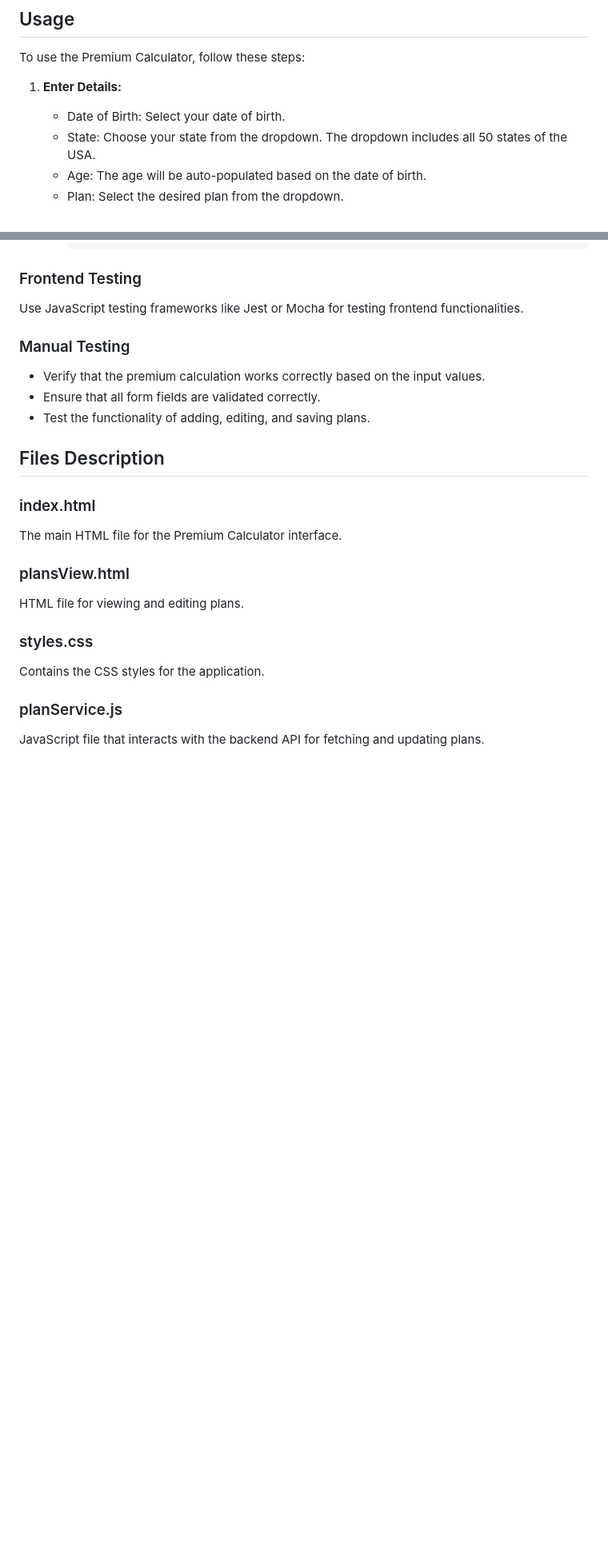
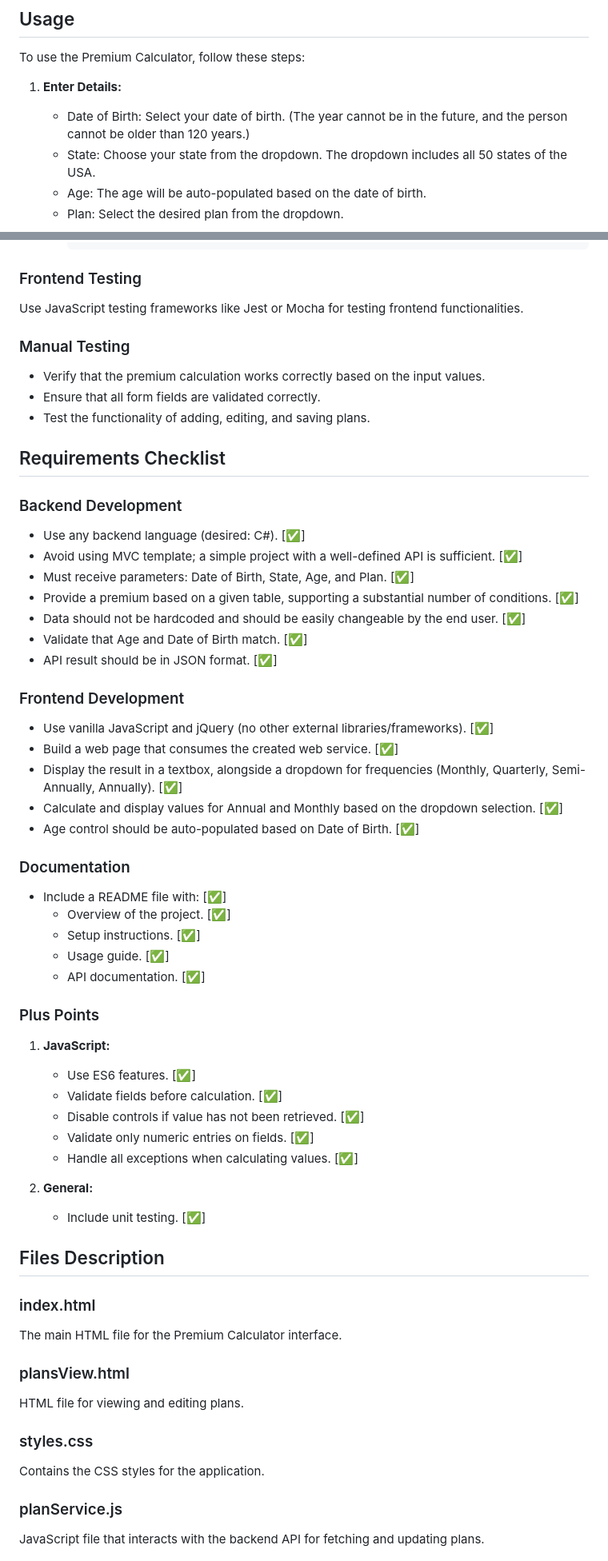
Before and after one commit to sebastianrgarciav/PremiumCalculator, a Markdown page: README.md, 2 parts joined by grey strips. Shown at 80% size. Rendered like a GitHub page; blank space fills up the shorter version.

```diff
--- a/README.md
+++ b/README.md
@@ -26,7 +26,7 @@ To set up the project on your local machine for development and testing purposes
 To use the Premium Calculator, follow these steps:
 
 1. **Enter Details:**
-   - Date of Birth: Select your date of birth.
+   - Date of Birth: Select your date of birth. (The year cannot be in the future, and the person cannot be older than 120 years.)
    - State: Choose your state from the dropdown. The dropdown includes all 50 states of the USA.
    - Age: The age will be auto-populated based on the date of birth.
    - Plan: Select the desired plan from the dropdown.
@@ -263,6 +263,43 @@ Use JavaScript testing frameworks like Jest or Mocha for testing frontend functi
 - Ensure that all form fields are validated correctly.
 - Test the functionality of adding, editing, and saving plans.
 
+## Requirements Checklist
+
+### Backend Development
+- Use any backend language (desired: C#). [✅]
+- Avoid using MVC template; a simple project with a well-defined API is sufficient. [✅]
+- Must receive parameters: Date of Birth, State, Age, and Plan. [✅]
+- Provide a premium based on a given table, supporting a substantial number of conditions. [✅]
+- Data should not be hardcoded and should be easily changeable by the end user. [✅]
+- Validate that Age and Date of Birth match. [✅]
+- API result should be in JSON format. [✅]
+
+### Frontend Development
+- Use vanilla JavaScript and jQuery (no other external libraries/frameworks). [✅]
+- Build a web page that consumes the created web service. [✅]
+- Display the result in a textbox, alongside a dropdown for frequencies (Monthly, Quarterly, Semi-Annually, Annually). [✅]
+- Calculate and display values for Annual and Monthly based on the dropdown selection. [✅]
+- Age control should be auto-populated based on Date of Birth. [✅]
+
+### Documentation
+- Include a README file with: [✅]
+  - Overview of the project. [✅]
+  - Setup instructions. [✅]
+  - Usage guide. [✅]
+  - API documentation. [✅]
+
+### Plus Points
+1. **JavaScript:**
+   - Use ES6 features. [✅]
+   - Validate fields before calculation. [✅]
+   - Disable controls if value has not been retrieved. [✅]
+   - Validate only numeric entries on fields. [✅]
+   - Handle all exceptions when calculating values. [✅]
+
+2. **General:**
+   - Include unit testing. [✅]
+
+
 ## Files Description
 
 ### index.html
```
Also changed, not shown: other parts of README.md (+2 -2 lines).
